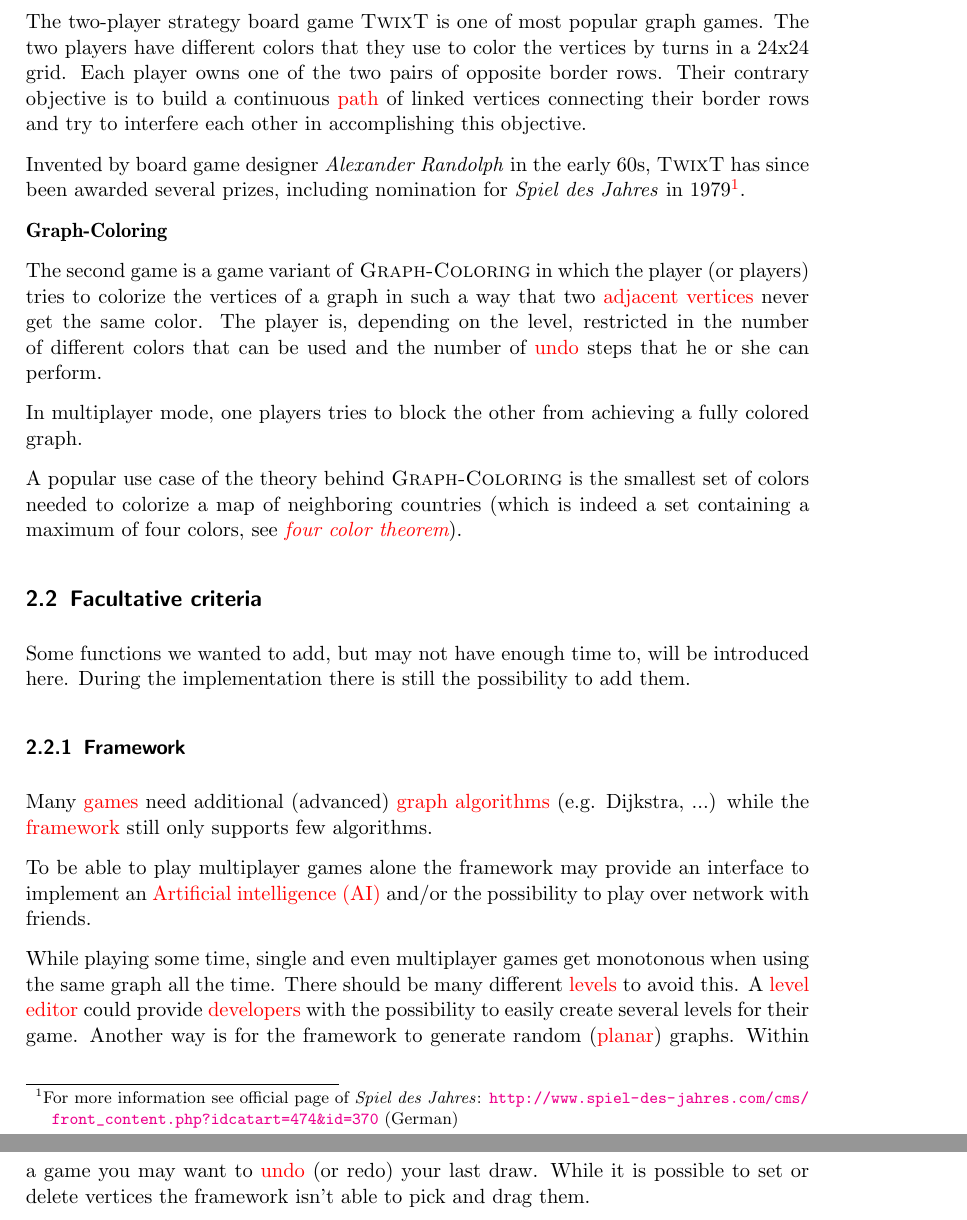
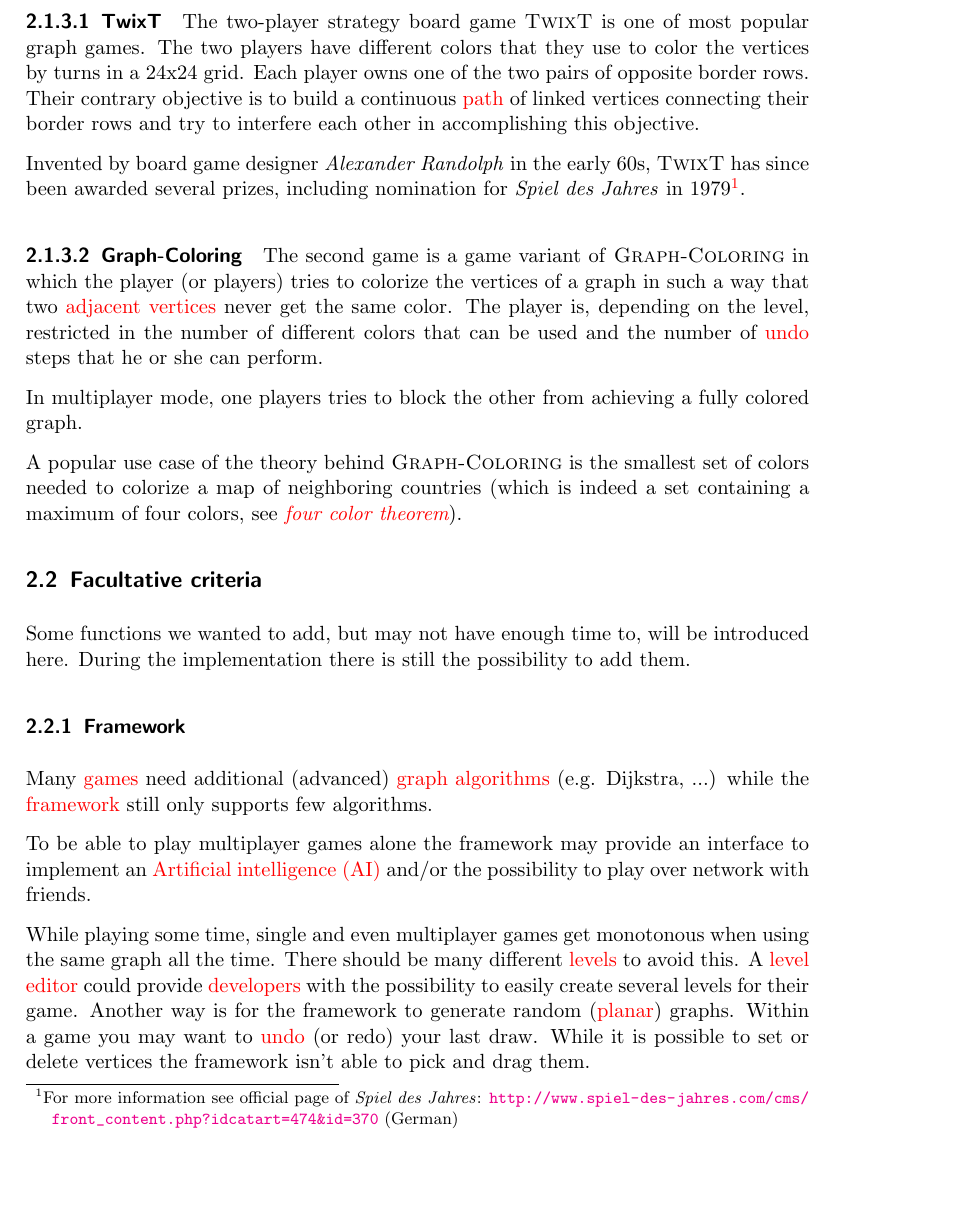
Before and after one commit to EmDee/Graphioli, a LaTeX document (pflichtenheft/pflichtenheft.tex, which reads pflichtenheft/musskriterien.tex): two parts of pages 7 and 8 of 32 before the commit and part of page 7 of 32 after it, the two joined at a grey line, cut so that both start at the same text, the shorter picture padded with empty space. Compiled offline with pdfLaTeX.

Commit message:
Changed H4 to new 4th-level-headlines.

```diff
--- a/pflichtenheft/musskriterien.tex
+++ b/pflichtenheft/musskriterien.tex
@@ -16,10 +16,10 @@ For that reason, the Game-Explorer can display information to every game, such a
 
 \subsubsection{Games}
 {\graphioli} comes with two already implemented games.\par
-\textbf{\twixt}\par
+\paragraph{\twixt}
 The two-player strategy board game {\twixt} is one of most popular graph games. The two players have different colors that they use to color the vertices by turns in a 24x24 grid. Each player owns one of the two pairs of opposite border rows. Their contrary objective is to build a continuous \gls{path} of linked vertices connecting their border rows and try to interfere each other in accomplishing this objective.\par
 Invented by board game designer \emph{Alexander Randolph} in the early 60s, {\twixt} has since been awarded several prizes, including nomination for \emph{Spiel des Jahres} in 1979\footnote{For more information see official page of \emph{Spiel des Jahres}: \url{http://www.spiel-des-jahres.com/cms/front_content.php?idcatart=474&id=370} (German)}.\par
-\textbf{\graphcoloring}\par
+\paragraph{\graphcoloring}
 The second game is a game variant of {\graphcoloring} in which the player (or players) tries to colorize the vertices of a graph in such a way that two \gls{adjacent} \glspl{vertex} never get the same color. The player is, depending on the level, restricted in the number of different colors that can be used and the number of \gls{undo} steps that he or she can perform.\par
 In multiplayer mode, one players tries to block the other from achieving a fully colored graph.\par
 A popular use case of the theory behind {\graphcoloring} is the smallest set of colors needed to colorize a map of neighboring countries (which is indeed a set containing a maximum of four colors, see \emph{\gls{four-color-theorem}}).\par
```
